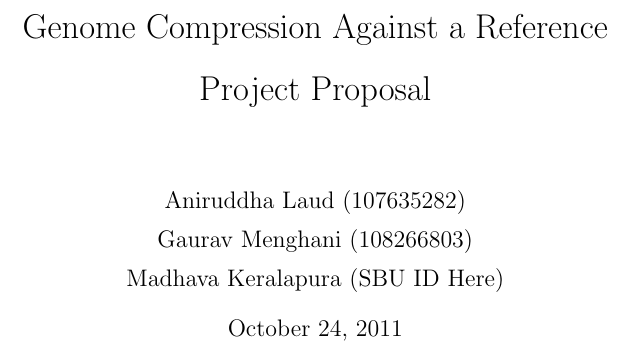
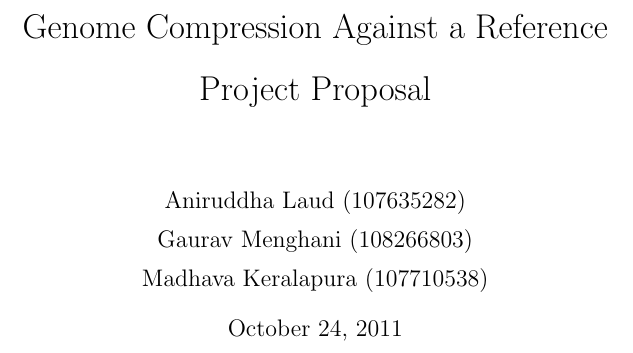
Before and after one commit to reddragon/genome-compression, a LaTeX document (proposal.tex): part of page 1 of 6, cut so that both start at the same text. Compiled offline with pdfLaTeX.

Commit message:
Added some more ideas, included my ID in proposal.tex

```diff
--- a/proposal.tex
+++ b/proposal.tex
@@ -15,7 +15,7 @@
 \author{\\
         Aniruddha Laud (107635282)\\
         Gaurav Menghani (108266803)\\
-        Madhava Keralapura (SBU ID Here)\\}
+        Madhava Keralapura (107710538)\\}
 
 
 \begin{document}
```
Also changed, not shown: 2 other files.
